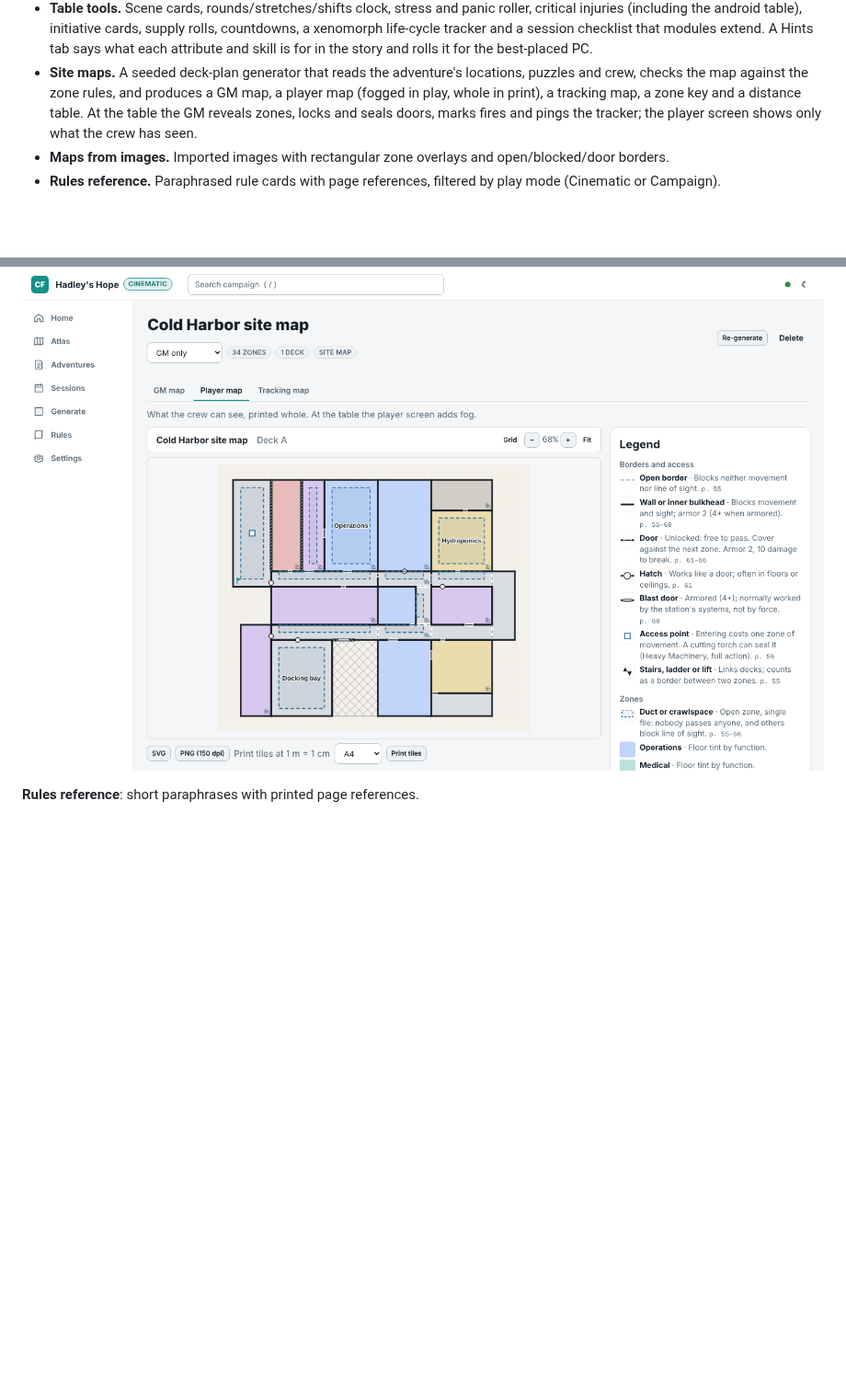
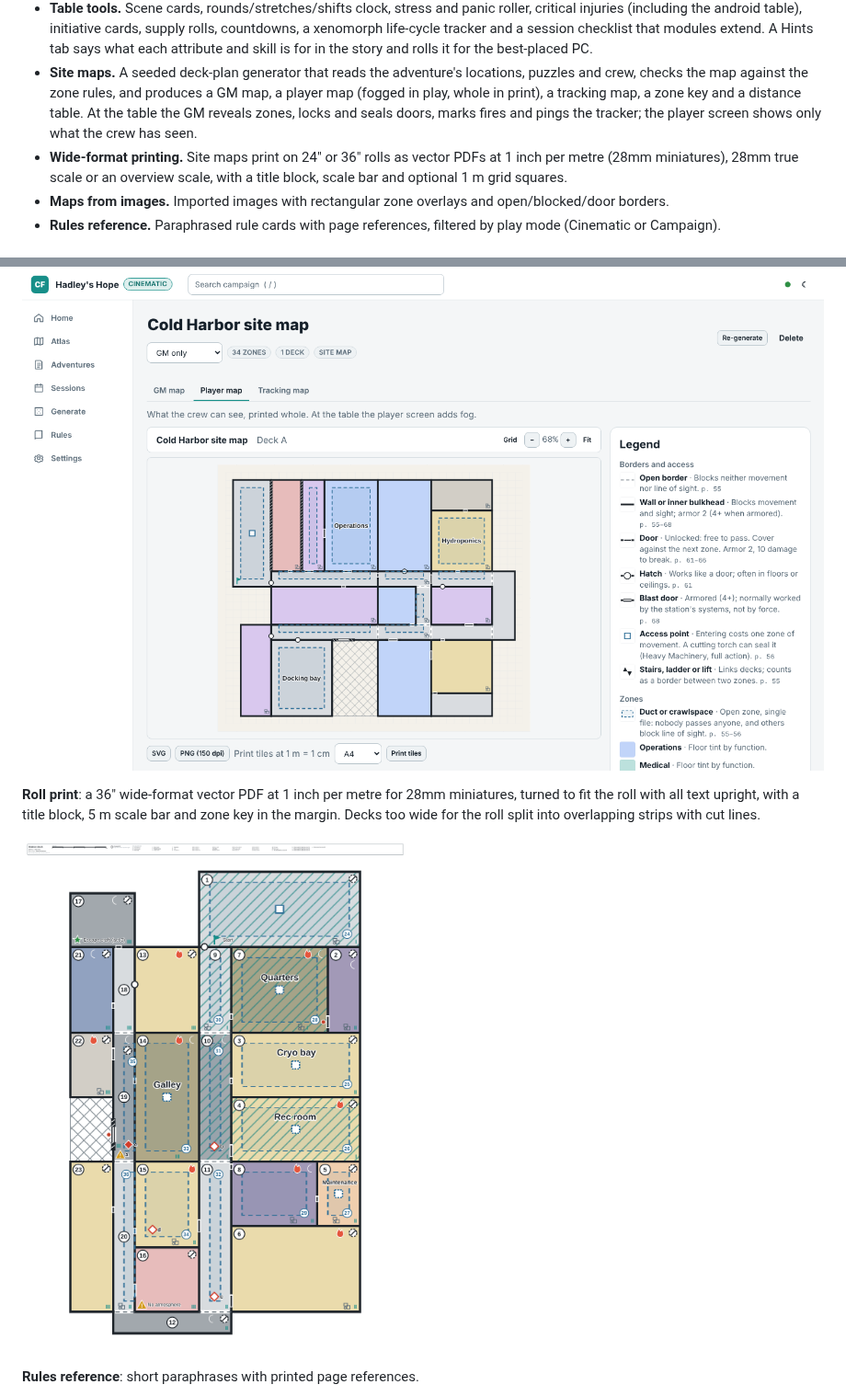
Before and after one commit to sputhuffup-debug/dungeon-helper, a Markdown page: README.md, 2 parts joined by grey strips. Shown at 92% size. GitHub-like rendering; pictures changed too: docs/screenshots/roll-print.png (added); blank space fills up the shorter version.

Commit message:
Add a roll print screenshot and wide-format printing to the README
Co-Authored-By: Claude Opus 5.5 <noreply@anthropic.com>
Claude-Session: https://claude.ai/code/session_01PjoAoT19ZxbEizz2Vq94tE

```diff
--- a/README.md
+++ b/README.md
@@ -13,6 +13,7 @@ Campaign Forge is a companion to the rulebook, not a replacement. The module enc
 - **Guided adventure builder.** A step-by-step cinematic scenario builder (basics, situation, cast, locations and puzzles, three acts, review) with a field guide and page references on every step.
 - **Table tools.** Scene cards, rounds/stretches/shifts clock, stress and panic roller, critical injuries (including the android table), initiative cards, supply rolls, countdowns, a xenomorph life-cycle tracker and a session checklist that modules extend. A Hints tab says what each attribute and skill is for in the story and rolls it for the best-placed PC.
 - **Site maps.** A seeded deck-plan generator that reads the adventure's locations, puzzles and crew, checks the map against the zone rules, and produces a GM map, a player map (fogged in play, whole in print), a tracking map, a zone key and a distance table. At the table the GM reveals zones, locks and seals doors, marks fires and pings the tracker; the player screen shows only what the crew has seen.
+- **Wide-format printing.** Site maps print on 24" or 36" rolls as vector PDFs at 1 inch per metre (28mm miniatures), 28mm true scale or an overview scale, with a title block, scale bar and optional 1 m grid squares.
 - **Maps from images.** Imported images with rectangular zone overlays and open/blocked/door borders.
 - **Rules reference.** Paraphrased rule cards with page references, filtered by play mode (Cinematic or Campaign).
 
@@ -56,6 +57,10 @@ The demo campaign (*Skyfire Down*, campaign play) and a cinematic one-shot built
 
 ![Player map](docs/screenshots/site-map-player.png)
 
+**Roll print**: a 36" wide-format vector PDF at 1 inch per metre for 28mm miniatures, turned to fit the roll with all text upright, with a title block, 5 m scale bar and zone key in the margin. Decks too wide for the roll split into overlapping strips with cut lines.
+
+![Roll print](docs/screenshots/roll-print.png)
+
 **Rules reference**: short paraphrases with printed page references.
 
 ![Rules reference](docs/screenshots/rules.png)
```
